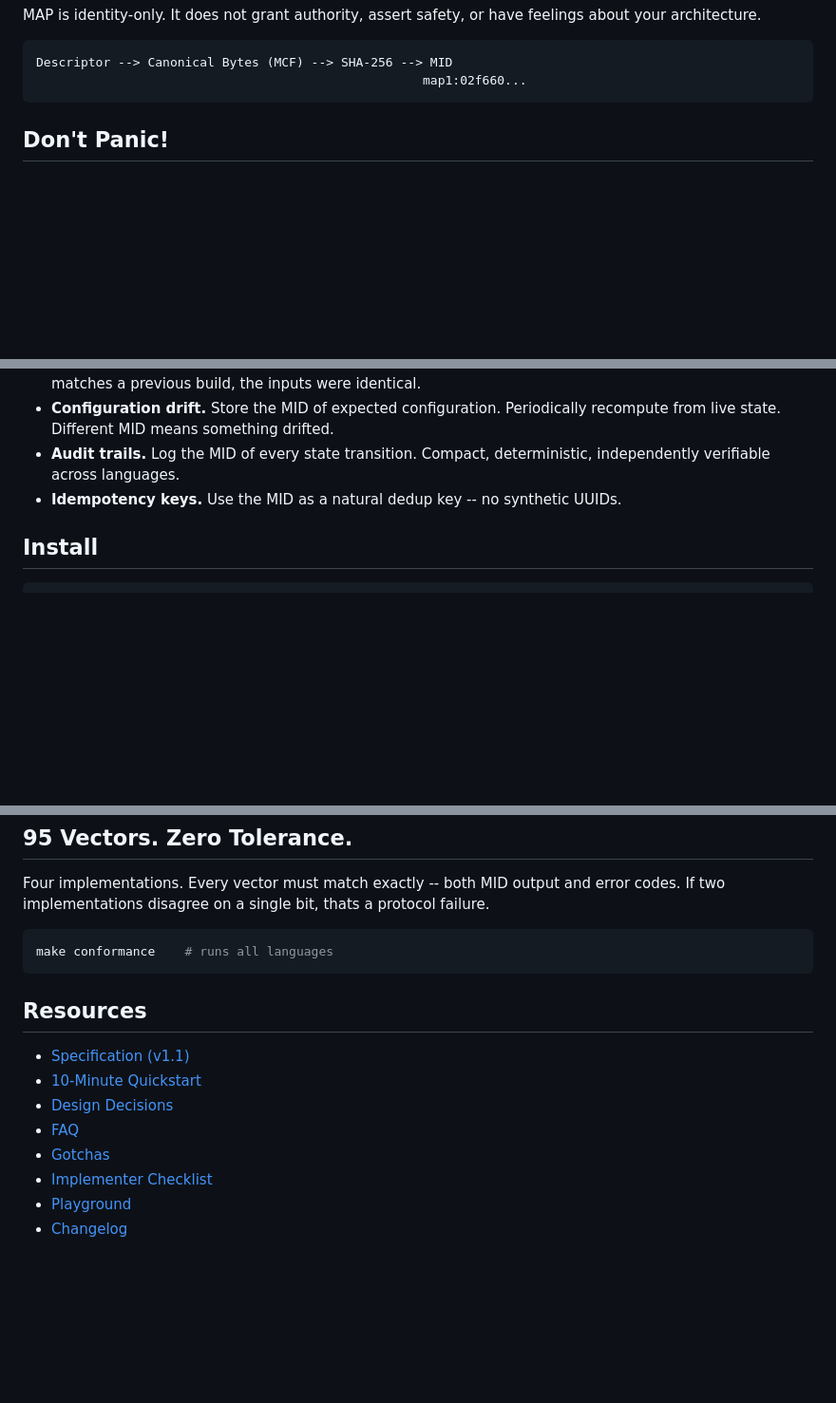
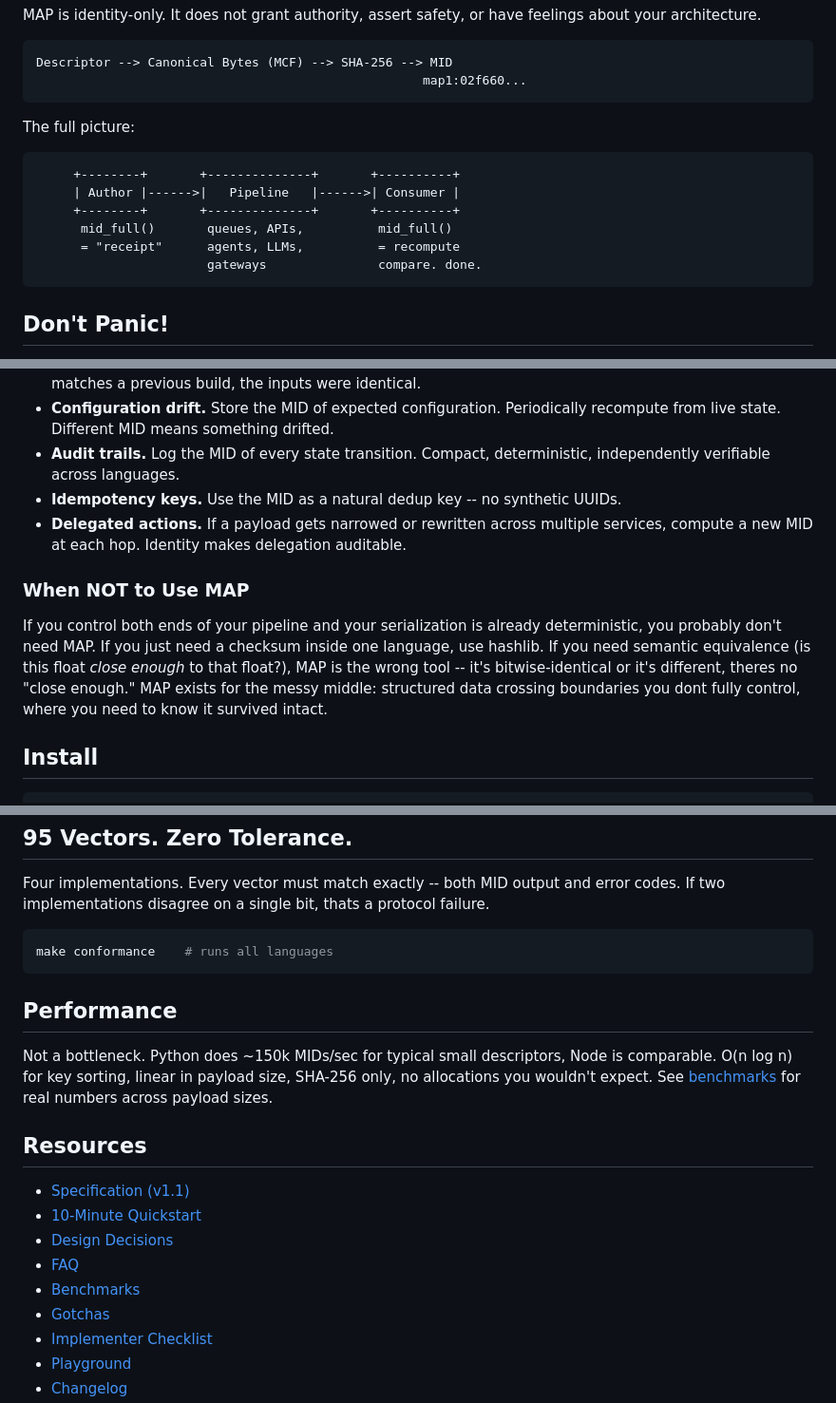
Before and after one commit to map-protocol/map1, a Markdown page: README.md, 3 parts joined by grey strips. Shown at 95% size. GitHub-like rendering; blank space fills up the shorter version.

Commit message:
docs: add benchmarks, pipeline diagram, when-not-to-use section

````diff
--- a/README.md
+++ b/README.md
@@ -14,6 +14,17 @@ MAP is identity-only. It does not grant authority, assert safety, or have feelin
 ```
 Descriptor --> Canonical Bytes (MCF) --> SHA-256 --> MID
                                                     map1:02f660...
+```
+
+The full picture:
+
+```
+     +--------+       +--------------+       +----------+
+     | Author |------>|   Pipeline   |------>| Consumer |
+     +--------+       +--------------+       +----------+
+      mid_full()       queues, APIs,          mid_full()
+      = "receipt"      agents, LLMs,          = recompute
+                       gateways               compare. done.
 ```
 
 ## Don't Panic!
@@ -46,6 +57,11 @@ MAP produces identifiers you can use as receipts, anchors, and audit evidence. E
 - **Configuration drift.** Store the MID of expected configuration. Periodically recompute from live state. Different MID means something drifted.
 - **Audit trails.** Log the MID of every state transition. Compact, deterministic, independently verifiable across languages.
 - **Idempotency keys.** Use the MID as a natural dedup key -- no synthetic UUIDs.
+- **Delegated actions.** If a payload gets narrowed or rewritten across multiple services, compute a new MID at each hop. Identity makes delegation auditable.
+
+### When NOT to Use MAP
+
+If you control both ends of your pipeline and your serialization is already deterministic, you probably don't need MAP. If you just need a checksum inside one language, use hashlib. If you need semantic equivalence (is this float *close enough* to that float?), MAP is the wrong tool -- it's bitwise-identical or it's different, theres no "close enough." MAP exists for the messy middle: structured data crossing boundaries you dont fully control, where you need to know it survived intact.
 
 ## Install
 
@@ -159,12 +175,17 @@ Four implementations. Every vector must match exactly -- both MID output and err
 make conformance    # runs all languages
 ```
 
+## Performance
+
+Not a bottleneck. Python does ~150k MIDs/sec for typical small descriptors, Node is comparable. O(n log n) for key sorting, linear in payload size, SHA-256 only, no allocations you wouldn't expect. See [benchmarks](docs/BENCHMARKS.md) for real numbers across payload sizes.
+
 ## Resources
 
 - [Specification (v1.1)](spec/MAP_v1.1.md)
 - [10-Minute Quickstart](docs/quickstart_10min.md)
 - [Design Decisions](docs/DESIGN.md)
 - [FAQ](docs/FAQ.md)
+- [Benchmarks](docs/BENCHMARKS.md)
 - [Gotchas](docs/gotchas.md)
 - [Implementer Checklist](docs/implementer_checklist.md)
 - [Playground](https://map-protocol.github.io/map1/playground/)
````
Also changed, not shown: docs/BENCHMARKS.md (added, +91 -0 lines).
